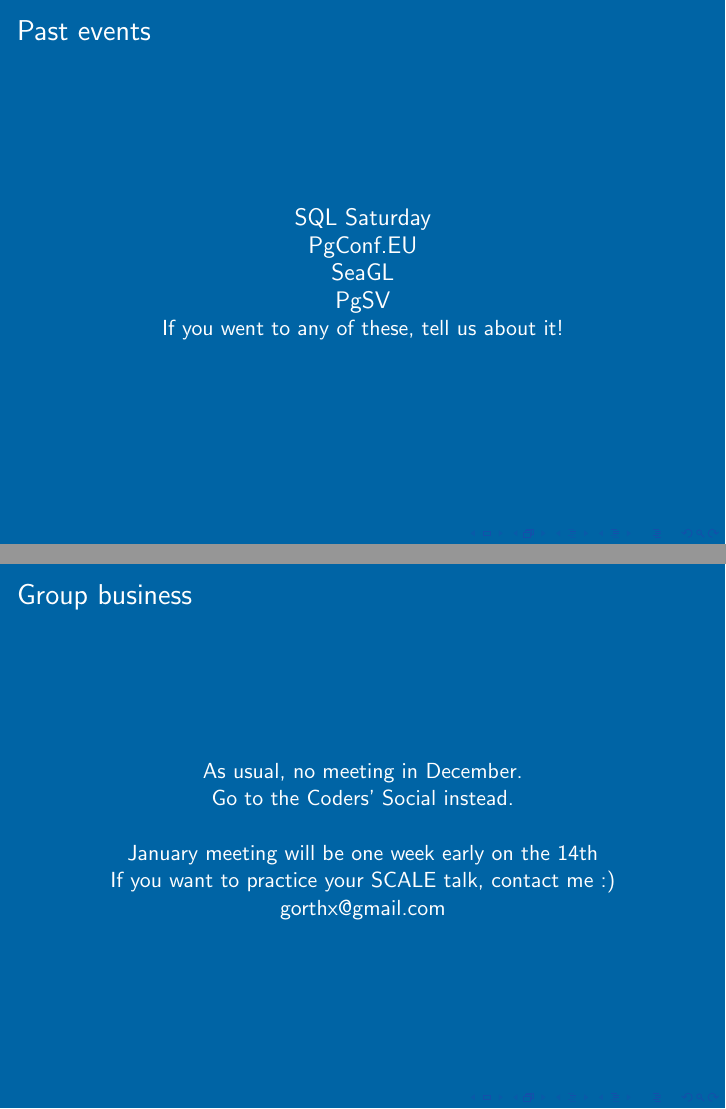
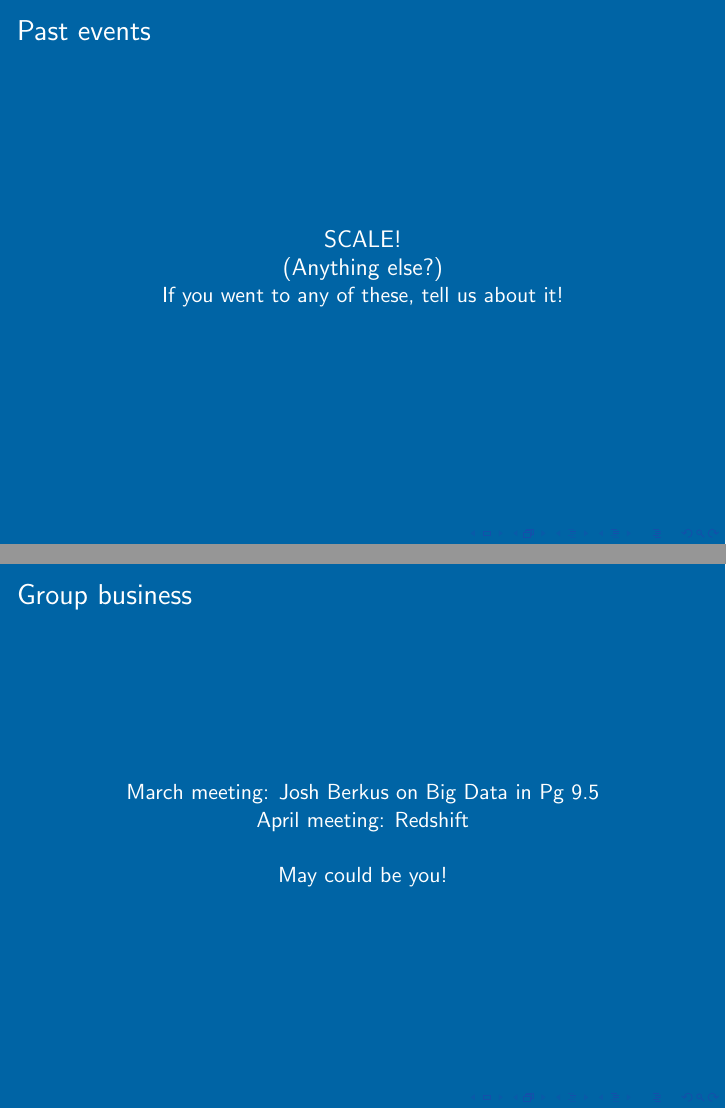
Before and after one commit to pdxpug/meeting_slides, LaTeX slides (PDXPUG.tex): pages 3 and 7 of 8 before the commit and pages 3 and 6 of 7 after it, joined at a grey line. Compiled offline with pdfLaTeX.

Commit message:
slides for Feb 2016 meeting

```diff
--- a/PDXPUG.tex
+++ b/PDXPUG.tex
@@ -42,10 +42,8 @@
 \frame {
   \frametitle{Past events}
   \begin{center}
-{\large SQL Saturday\\}
-{\large PgConf.EU\\}
-{\large SeaGL\\}
-{\large PgSV\\}
+{\large SCALE!\\}
+{\large (Anything else?)\\}
 If you went to any of these, tell us about it!\\
   \end{center}
 }
@@ -73 +57,0 @@
-gorthx@gmail.com
@@ -88,12 +76,10 @@
 {
   \frametitle{Group business}
   \begin{center}
-As usual, no meeting in December.\\
-Go to the Coders' Social instead.\\
+March meeting: Josh Berkus on Big Data in Pg 9.5\\
+April meeting: Redshift\\
 \vspace{5mm}
-January meeting will be one week early on the 14th\\
-If you want to practice your SCALE talk, contact me :)\\
-gorthx@gmail.com
+May could be you!
   \end{center}
 }
 
```
Also changed, not shown: PDXPUG.tex (21 more changed lines).
